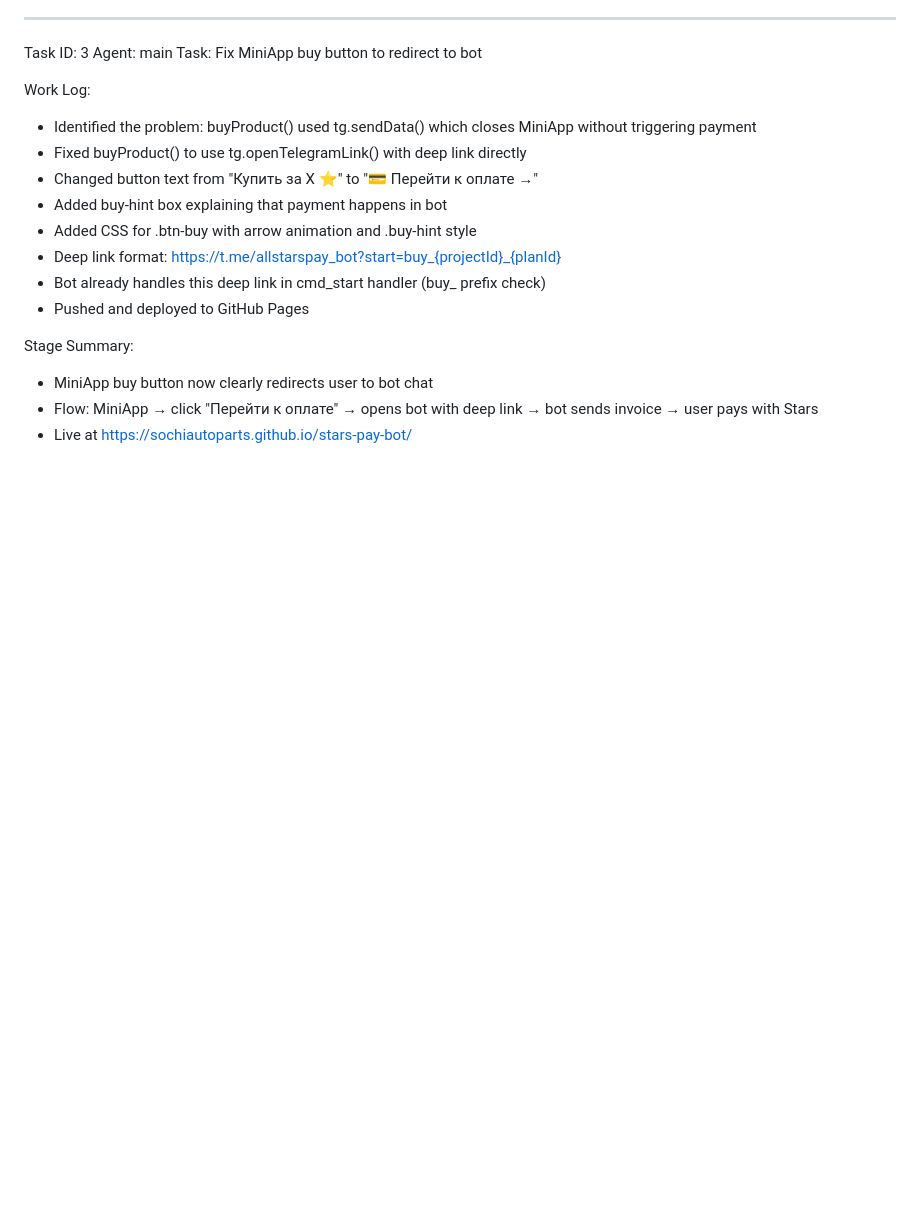
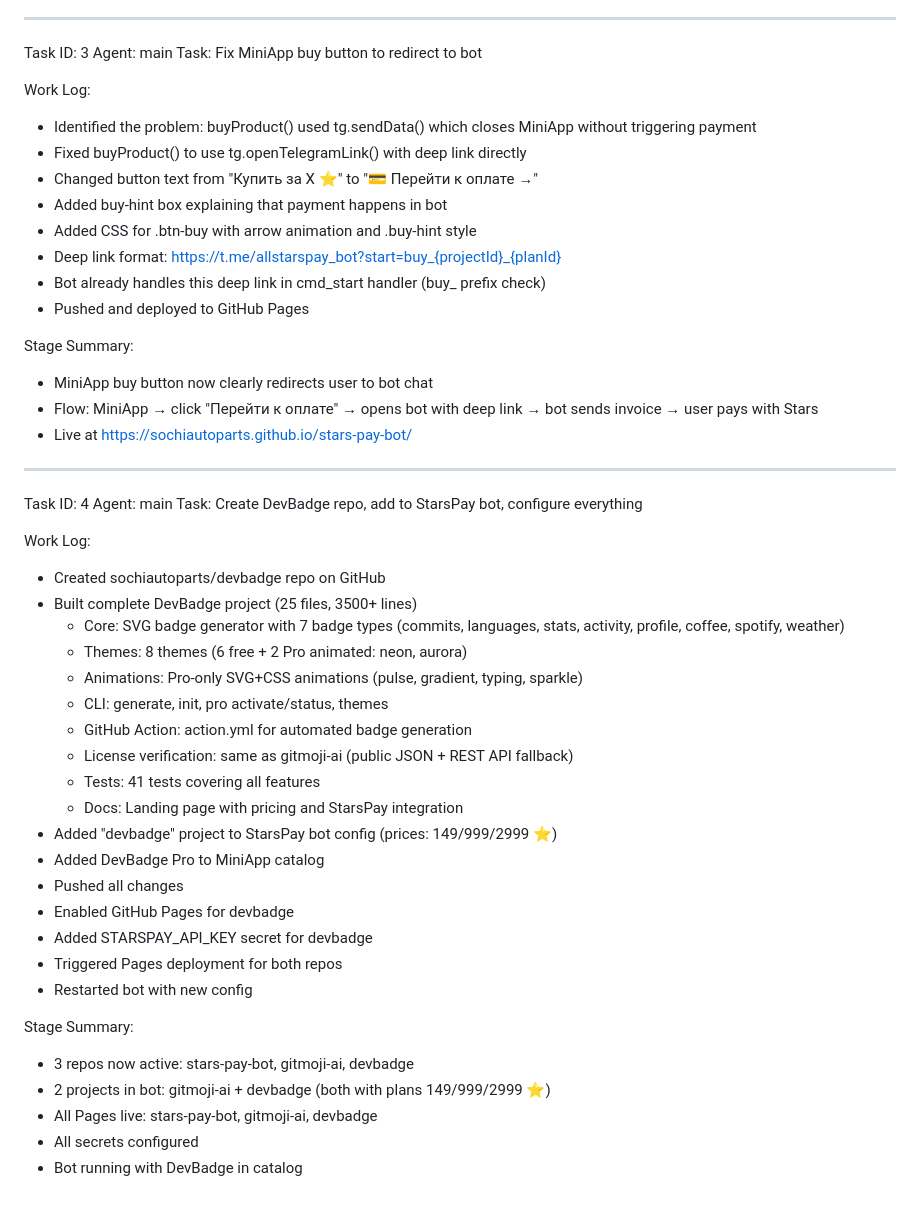
Before and after one commit to sochiautoparts/ai-mega-bot, a Markdown page: worklog.md, the part around the change. Rendered like a GitHub page; blank space fills up the shorter version.

Commit message:
595e338e-fd47-4b07-8070-7b45c878fa29

```diff
--- a/worklog.md
+++ b/worklog.md
@@ -161,3 +161,33 @@ Stage Summary:
 - MiniApp buy button now clearly redirects user to bot chat
 - Flow: MiniApp → click "Перейти к оплате" → opens bot with deep link → bot sends invoice → user pays with Stars
 - Live at https://sochiautoparts.github.io/stars-pay-bot/
+---
+Task ID: 4
+Agent: main
+Task: Create DevBadge repo, add to StarsPay bot, configure everything
+
+Work Log:
+- Created sochiautoparts/devbadge repo on GitHub
+- Built complete DevBadge project (25 files, 3500+ lines)
+  - Core: SVG badge generator with 7 badge types (commits, languages, stats, activity, profile, coffee, spotify, weather)
+  - Themes: 8 themes (6 free + 2 Pro animated: neon, aurora)
+  - Animations: Pro-only SVG+CSS animations (pulse, gradient, typing, sparkle)
+  - CLI: generate, init, pro activate/status, themes
+  - GitHub Action: action.yml for automated badge generation
+  - License verification: same as gitmoji-ai (public JSON + REST API fallback)
+  - Tests: 41 tests covering all features
+  - Docs: Landing page with pricing and StarsPay integration
+- Added "devbadge" project to StarsPay bot config (prices: 149/999/2999 ⭐)
+- Added DevBadge Pro to MiniApp catalog
+- Pushed all changes
+- Enabled GitHub Pages for devbadge
+- Added STARSPAY_API_KEY secret for devbadge
+- Triggered Pages deployment for both repos
+- Restarted bot with new config
+
+Stage Summary:
+- 3 repos now active: stars-pay-bot, gitmoji-ai, devbadge
+- 2 projects in bot: gitmoji-ai + devbadge (both with plans 149/999/2999 ⭐)
+- All Pages live: stars-pay-bot, gitmoji-ai, devbadge
+- All secrets configured
+- Bot running with DevBadge in catalog
```
